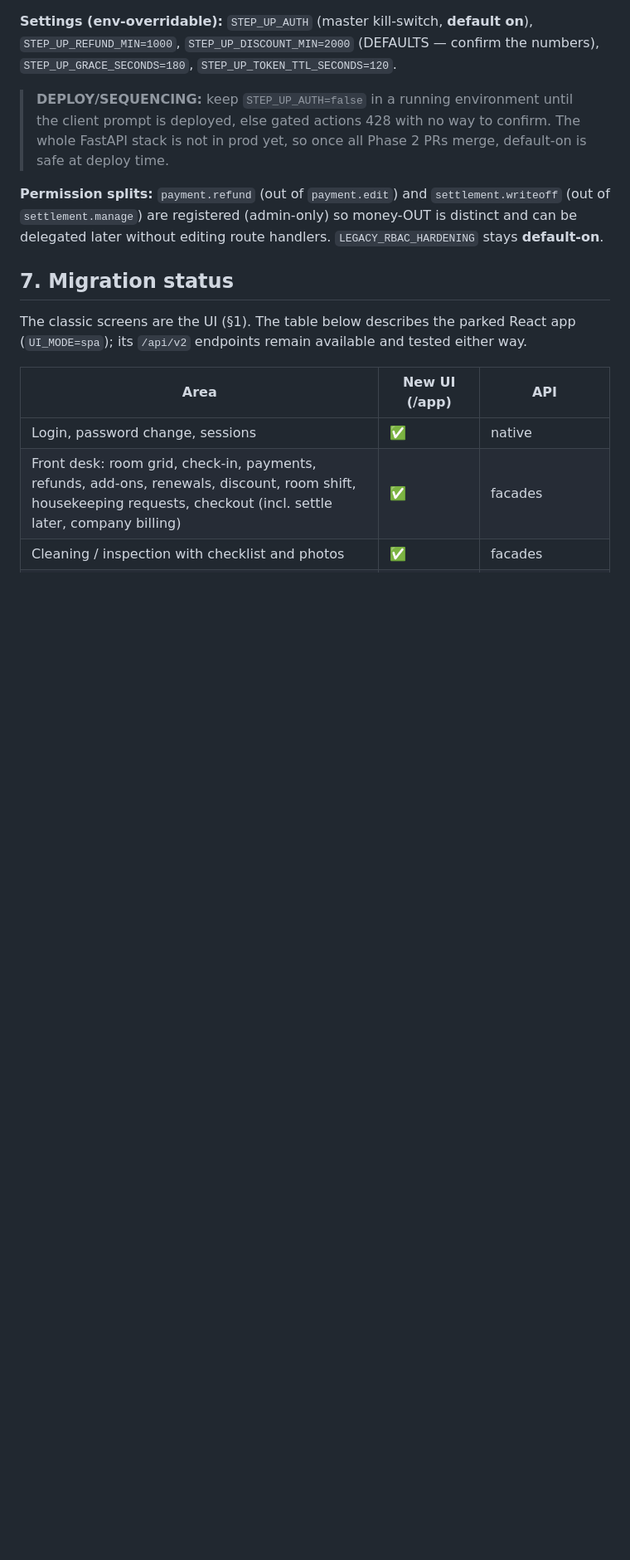
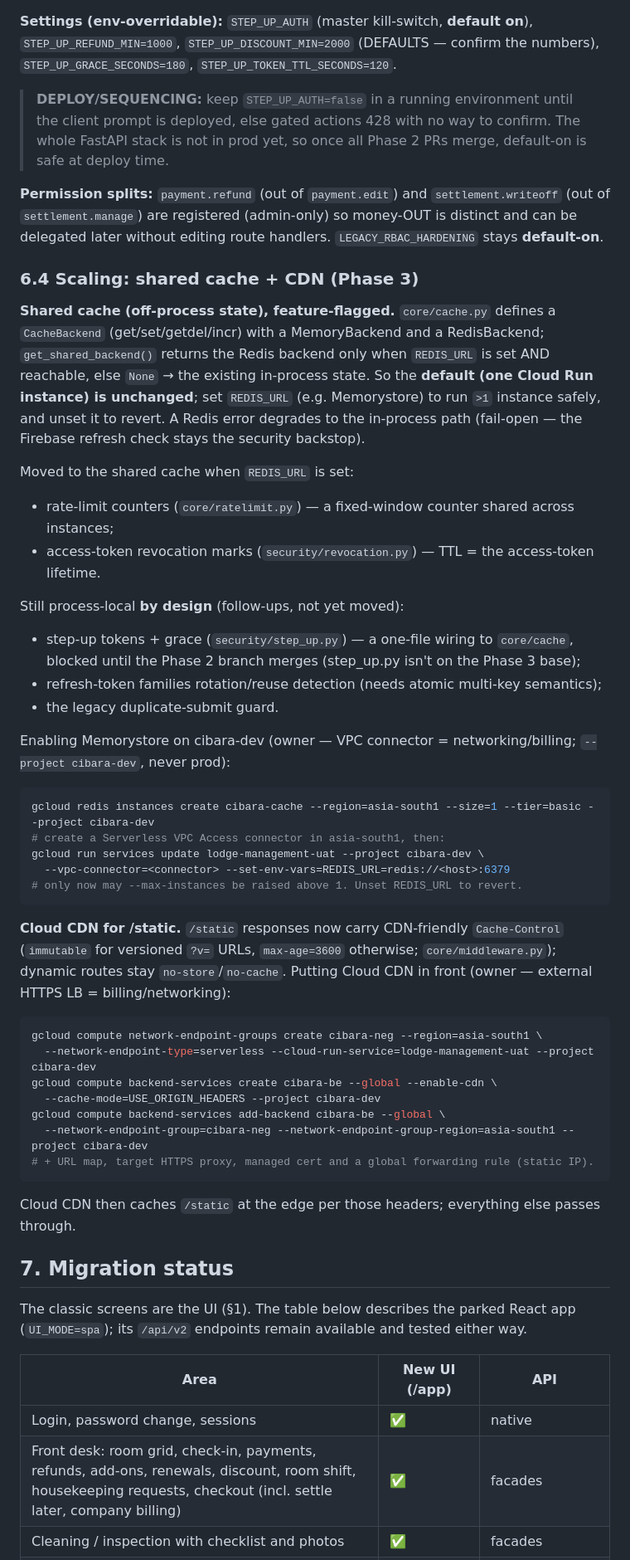
Before and after one commit to ladwaneeraj/cibara-management, a Markdown page: CLAUDE.md, the part around the change. Shown at 83% size. Drawn GitHub-style; blank space fills up the shorter version.

Commit message:
docs: Phase 3 scaling — shared cache + CDN (§6.4)
Document the shared-cache architecture (core/cache.py, REDIS_URL feature flag,
default in-memory), what moves off-process (rate limits, revocation) vs what
stays process-local by design (step-up wiring pending Phase 2 merge, refresh
families, duplicate guard), the Memorystore enablement runbook, the CDN-friendly
/static Cache-Control, and the Cloud CDN setup runbook. All GCP commands scoped
to --project cibara-dev. No application code here.

Co-Authored-By: Claude Opus 4.8 <noreply@anthropic.com>

````diff
--- a/CLAUDE.md
+++ b/CLAUDE.md
@@ -448,6 +448,51 @@ checkout OVERPAY refunds (amount is computed server-side, not in the body) and s
 of `settlement.manage`) are registered (admin-only) so money-OUT is distinct and can be
 delegated later without editing route handlers. `LEGACY_RBAC_HARDENING` stays **default-on**.
 
+### 6.4 Scaling: shared cache + CDN (Phase 3)
+
+**Shared cache (off-process state), feature-flagged.** `core/cache.py` defines a
+`CacheBackend` (get/set/getdel/incr) with a MemoryBackend and a RedisBackend;
+`get_shared_backend()` returns the Redis backend only when `REDIS_URL` is set AND reachable,
+else `None` → the existing in-process state. So the **default (one Cloud Run instance) is
+unchanged**; set `REDIS_URL` (e.g. Memorystore) to run `>1` instance safely, and unset it to
+revert. A Redis error degrades to the in-process path (fail-open — the Firebase refresh check
+stays the security backstop).
+
+Moved to the shared cache when `REDIS_URL` is set:
+* rate-limit counters (`core/ratelimit.py`) — a fixed-window counter shared across instances;
+* access-token revocation marks (`security/revocation.py`) — TTL = the access-token lifetime.
+
+Still process-local **by design** (follow-ups, not yet moved):
+* step-up tokens + grace (`security/step_up.py`) — a one-file wiring to `core/cache`, blocked
+  until the Phase 2 branch merges (step_up.py isn't on the Phase 3 base);
+* refresh-token families rotation/reuse detection (needs atomic multi-key semantics);
+* the legacy duplicate-submit guard.
+
+Enabling Memorystore on cibara-dev (owner — VPC connector = networking/billing; `--project
+cibara-dev`, never prod):
+```bash
+gcloud redis instances create cibara-cache --region=asia-south1 --size=1 --tier=basic --project cibara-dev
+# create a Serverless VPC Access connector in asia-south1, then:
+gcloud run services update lodge-management-uat --project cibara-dev \
+  --vpc-connector=<connector> --set-env-vars=REDIS_URL=redis://<host>:6379
+# only now may --max-instances be raised above 1. Unset REDIS_URL to revert.
+```
+
+**Cloud CDN for /static.** `/static` responses now carry CDN-friendly `Cache-Control`
+(`immutable` for versioned `?v=` URLs, `max-age=3600` otherwise; `core/middleware.py`); dynamic
+routes stay `no-store`/`no-cache`. Putting Cloud CDN in front (owner — external HTTPS LB =
+billing/networking):
+```bash
+gcloud compute network-endpoint-groups create cibara-neg --region=asia-south1 \
+  --network-endpoint-type=serverless --cloud-run-service=lodge-management-uat --project cibara-dev
+gcloud compute backend-services create cibara-be --global --enable-cdn \
+  --cache-mode=USE_ORIGIN_HEADERS --project cibara-dev
+gcloud compute backend-services add-backend cibara-be --global \
+  --network-endpoint-group=cibara-neg --network-endpoint-group-region=asia-south1 --project cibara-dev
+# + URL map, target HTTPS proxy, managed cert and a global forwarding rule (static IP).
+```
+Cloud CDN then caches `/static` at the edge per those headers; everything else passes through.
+
 ## 7. Migration status
 
 The classic screens are the UI (§1). The table below describes the parked React app
````
